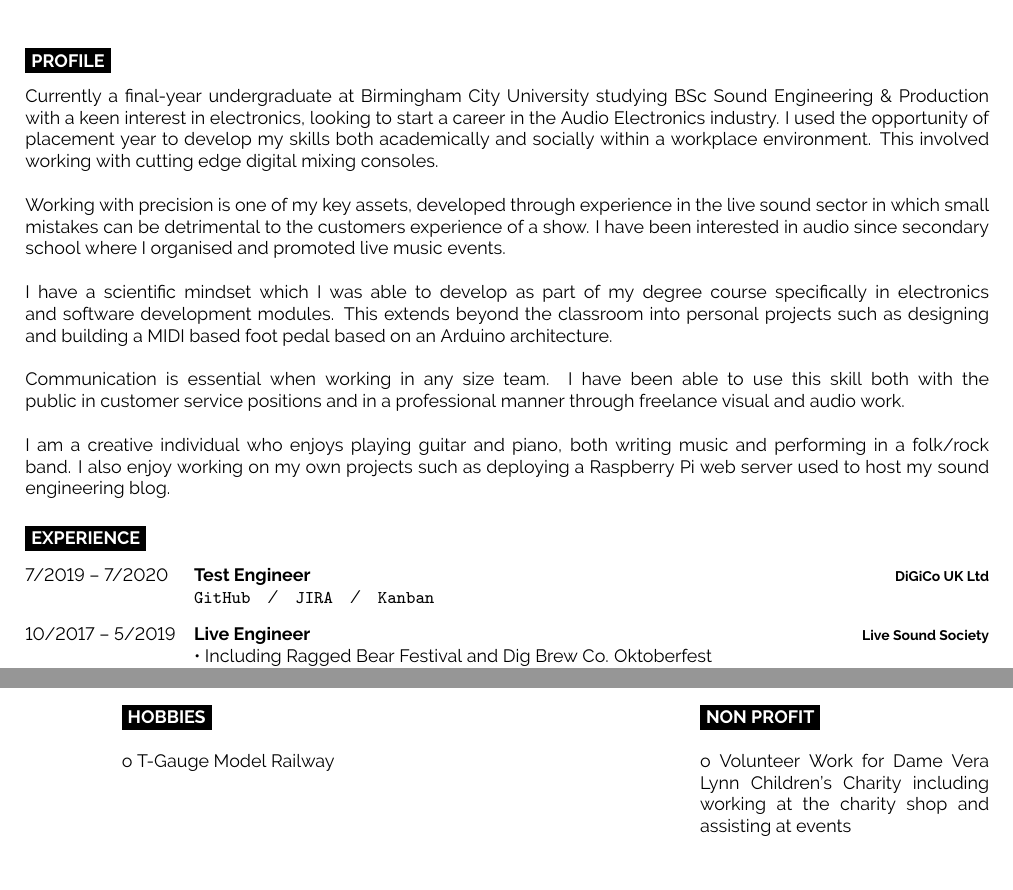
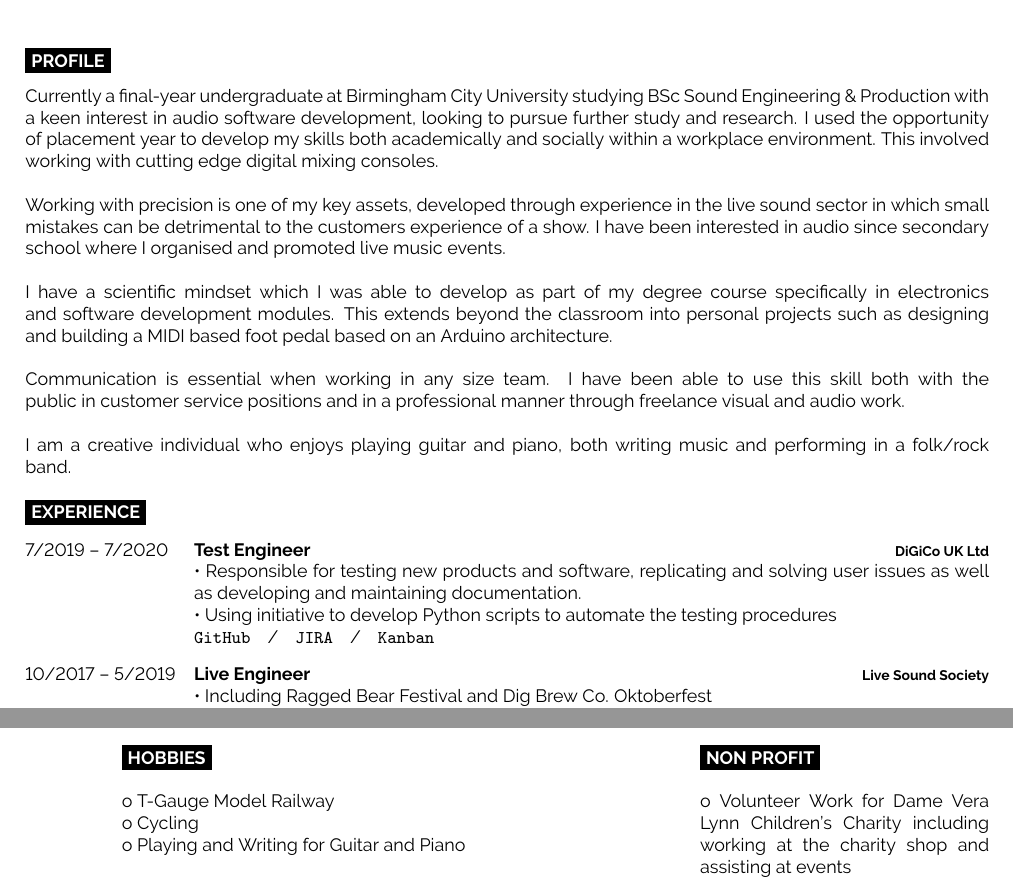
Before and after one commit to whorwood/CV, a LaTeX CV (CV.tex): two parts of pages 1 and 2 of 2, joined at a grey line, cut so that both start at the same text. The pictures show the PDF file CV.pdf that the author committed with the source.

Commit message:
Tailored to Masters

```diff
--- a/CV.tex
+++ b/CV.tex
@@ -64,7 +64,7 @@
 
 \begin{minipage}[t]{1\textwidth} % 40% of the page width for the introduction text
 	\vspace{-\baselineskip} % Required for vertically aligning minipages
-Currently a final-year undergraduate at Birmingham City University studying BSc Sound Engineering \& Production with a keen interest in electronics, looking to start a career in the Audio Electronics industry. I used the opportunity of placement year to develop my skills both academically and socially within a workplace environment. This involved working with cutting edge digital mixing consoles.
+Currently a final-year undergraduate at Birmingham City University studying BSc Sound Engineering \& Production with a keen interest in audio software development, looking to pursue further study and research. I used the opportunity of placement year to develop my skills both academically and socially within a workplace environment. This involved working with cutting edge digital mixing consoles.
 \newline
 \newline
 Working with precision is one of my key assets, developed through experience in the live sound sector in which small mistakes can be detrimental to the customers experience of a show. I have been interested in audio since secondary school where I organised and promoted live music events.
@@ -76,7 +76,7 @@ I have a scientific mindset which I was able to develop as part of my degree cou
 Communication is essential when working in any size team. I have been able to use this skill both with the public in customer service positions and in a professional manner through freelance visual and audio work.
 \newline
 \newline
-I am a creative individual who enjoys playing guitar and piano, both writing music and performing in a folk/rock band. I also enjoy working on my own projects such as deploying a Raspberry Pi web server used to host my sound engineering blog.
+I am a creative individual who enjoys playing guitar and piano, both writing music and performing in a folk/rock band.
 \end{minipage}
 \hfill % Whitespace between
 
@@ -92,7 +92,7 @@ I am a creative individual who enjoys playing guitar and piano, both writing mus
 		{7/2019 -- 7/2020}
 		{Test Engineer}
 		{DiGiCo UK Ltd}
-		{\texttt{GitHub}\slashsep\texttt{JIRA}\slashsep\texttt{Kanban}}
+		{• Responsible for testing new products and software, replicating and solving user issues as well as developing and maintaining documentation. \newline • Using initiative to develop Python scripts to automate the testing procedures \newline \texttt{GitHub}\slashsep\texttt{JIRA}\slashsep\texttt{Kanban}}
 		\entry
 		{10/2017 -- 5/2019}
 		{Live Engineer}
@@ -241,6 +241,8 @@ I am a creative individual who enjoys playing guitar and piano, both writing mus
 
 	\cvsect{Hobbies}
 	\newline o T-Gauge Model Railway
+	\newline o Cycling
+	\newline o Playing and Writing for Guitar and Piano
 \end{minipage}
 \hfill
 \begin{minipage}[t]{0.3\textwidth}
```
Also changed, not shown: CV.pdf, CV.tex (2 more changed lines).
